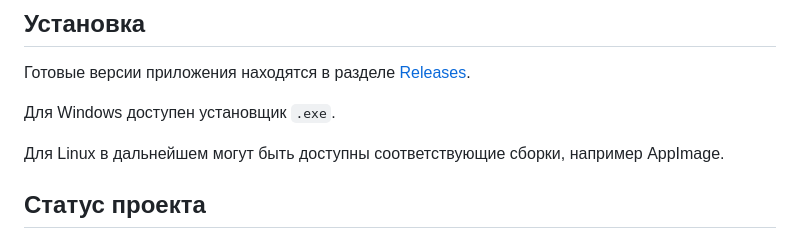
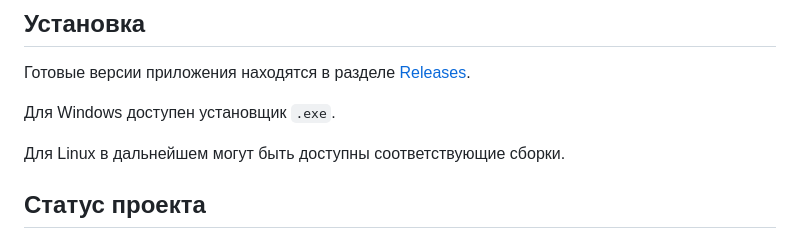
Before and after one commit to Whisper-Music/YandexMusic-WhisperEdition, a Markdown page: README.md, the part around one of its changes. Drawn GitHub-style.

```diff
--- a/README.md
+++ b/README.md
@@ -49,7 +53,7 @@ Yandex Music Desktop — неофициальный сторонний клие
 
 Для Windows доступен установщик `.exe`.
 
-Для Linux в дальнейшем могут быть доступны соответствующие сборки, например AppImage.
+Для Linux в дальнейшем могут быть доступны соответствующие сборки.
 
 ## Статус проекта
 
```
Also changed, not shown: other parts of README.md (+5 -1 lines).
